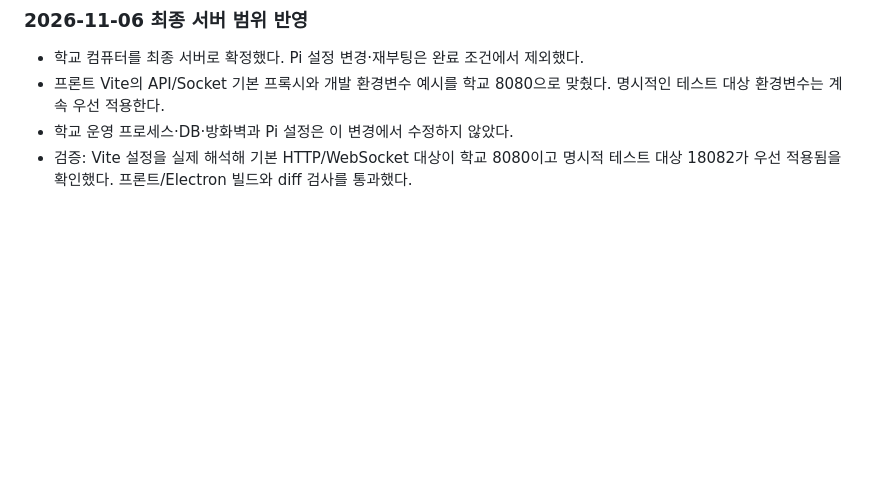
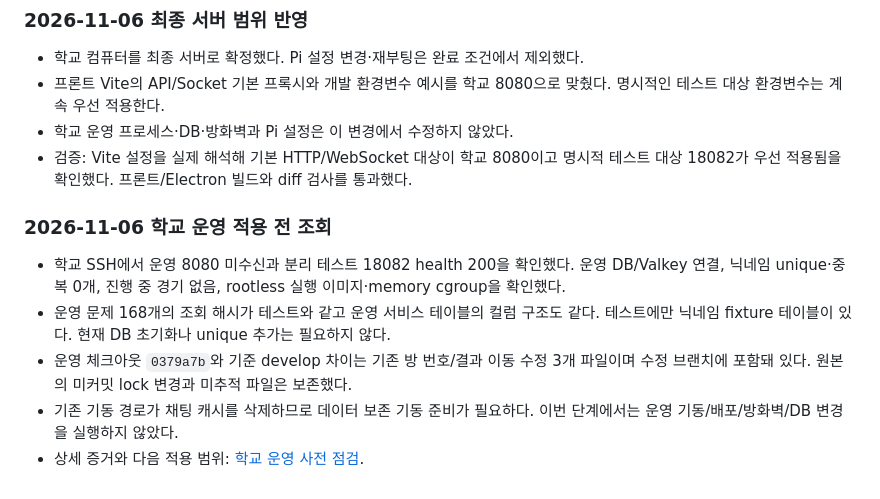
Before and after one commit to 202107070/rezero, a Markdown page: docs/game-stability-plan.md, the part around the change. GitHub-like rendering; blank space fills up the shorter version.

```diff
--- a/docs/game-stability-plan.md
+++ b/docs/game-stability-plan.md
@@ -237,3 +237,11 @@
 - 프론트 Vite의 API/Socket 기본 프록시와 개발 환경변수 예시를 학교 8080으로 맞췄다. 명시적인 테스트 대상 환경변수는 계속 우선 적용한다.
 - 학교 운영 프로세스·DB·방화벽과 Pi 설정은 이 변경에서 수정하지 않았다.
 - 검증: Vite 설정을 실제 해석해 기본 HTTP/WebSocket 대상이 학교 8080이고 명시적 테스트 대상 18082가 우선 적용됨을 확인했다. 프론트/Electron 빌드와 diff 검사를 통과했다.
+
+### 2026-11-06 학교 운영 적용 전 조회
+
+- 학교 SSH에서 운영 8080 미수신과 분리 테스트 18082 health 200을 확인했다. 운영 DB/Valkey 연결, 닉네임 unique·중복 0개, 진행 중 경기 없음, rootless 실행 이미지·memory cgroup을 확인했다.
+- 운영 문제 168개의 조회 해시가 테스트와 같고 운영 서비스 테이블의 컬럼 구조도 같다. 테스트에만 닉네임 fixture 테이블이 있다. 현재 DB 초기화나 unique 추가는 필요하지 않다.
+- 운영 체크아웃 `0379a7b`와 기준 develop 차이는 기존 방 번호/결과 이동 수정 3개 파일이며 수정 브랜치에 포함돼 있다. 원본의 미커밋 lock 변경과 미추적 파일은 보존했다.
+- 기존 기동 경로가 채팅 캐시를 삭제하므로 데이터 보존 기동 준비가 필요하다. 이번 단계에서는 운영 기동/배포/방화벽/DB 변경을 실행하지 않았다.
+- 상세 증거와 다음 적용 범위: [학교 운영 사전 점검](verification/school-production-precheck-20261106.md).
```
Also changed, not shown: docs/game-stability-deployment.md (+2 -0 lines), docs/verification/school-production-precheck-20261106.md (added, +43 -0 lines).
